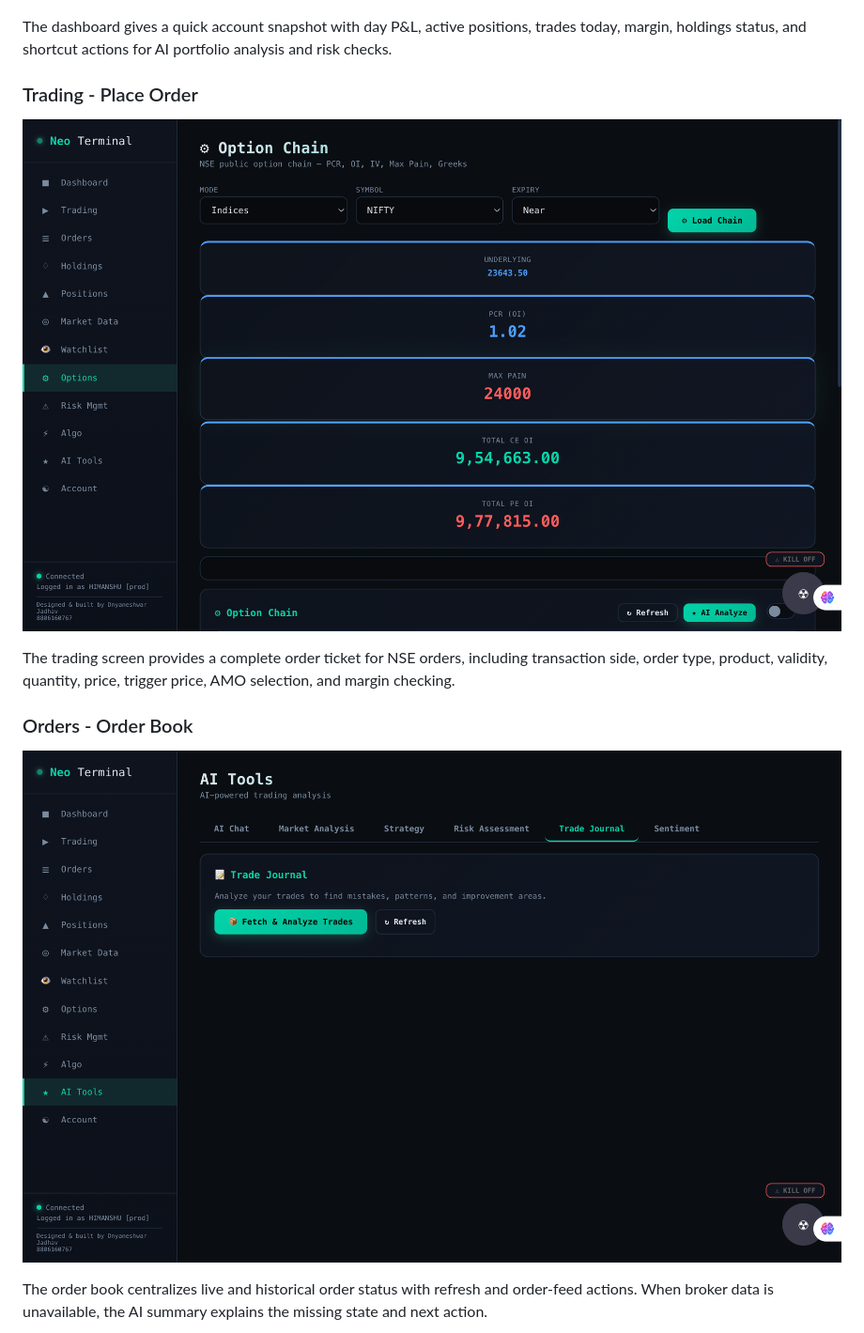
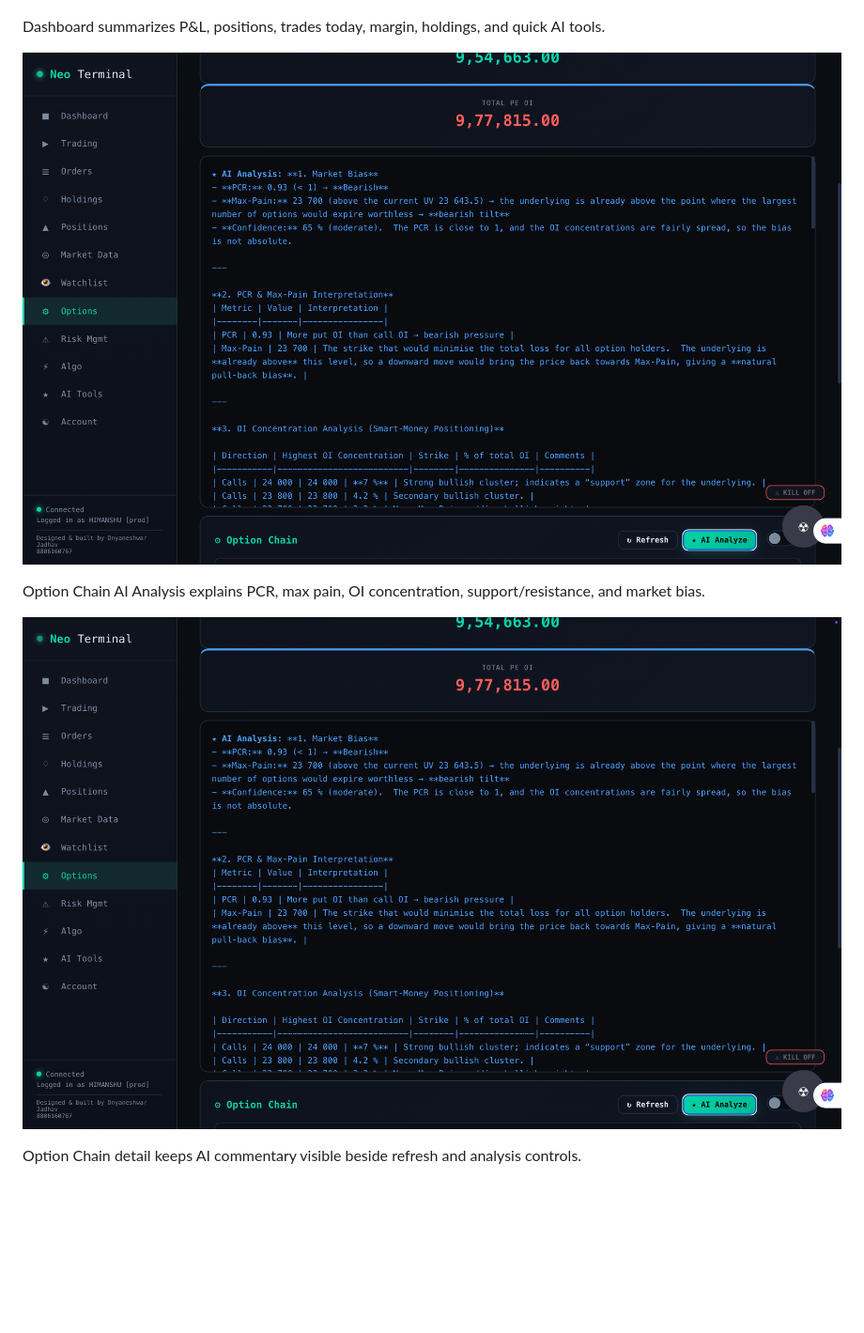
Before and after one commit to danny8806/Kotak-Neo-Algo, a Markdown page: README.md, the part around one of its changes. Shown at 94% size. Rendered like a GitHub page; blank space fills up the shorter version.

Commit message:
docs: reorder README screenshots

```diff
--- a/README.md
+++ b/README.md
@@ -762,14 +793,12 @@ web: gunicorn -k eventlet -w 1 app:app
 ![Dashboard Overview](assets/screenshots/dashboard-overview.png)
 
-The dashboard gives a quick account snapshot with day P&L, active positions, trades today, margin, holdings status, and shortcut actions for AI portfolio analysis and risk checks.
+Dashboard summarizes P&L, positions, trades today, margin, holdings, and quick AI tools.
 
-### Trading - Place Order
-![Trading Place Order](assets/screenshots/trading-place-order.png)
+![Option Chain AI Analysis](assets/screenshots/option-chain-analysis-detail.png)
 
-The trading screen provides a complete order ticket for NSE orders, including transaction side, order type, product, validity, quantity, price, trigger price, AMO selection, and margin checking.
+Option Chain AI Analysis explains PCR, max pain, OI concentration, support/resistance, and market bias.
 
-### Orders - Order Book
-![Orders Book](assets/screenshots/orders-book.png)
+![Option Chain AI Detail View](assets/screenshots/option-chain-analysis-alt.png)
 
-The order book centralizes live and historical order status with refresh and order-feed actions. When broker data is unavailable, the AI summary explains the missing state and next action.
+Option Chain detail keeps AI commentary visible beside refresh and analysis controls.
 
```
Also changed, not shown: other parts of README.md (+36 -54 lines).
